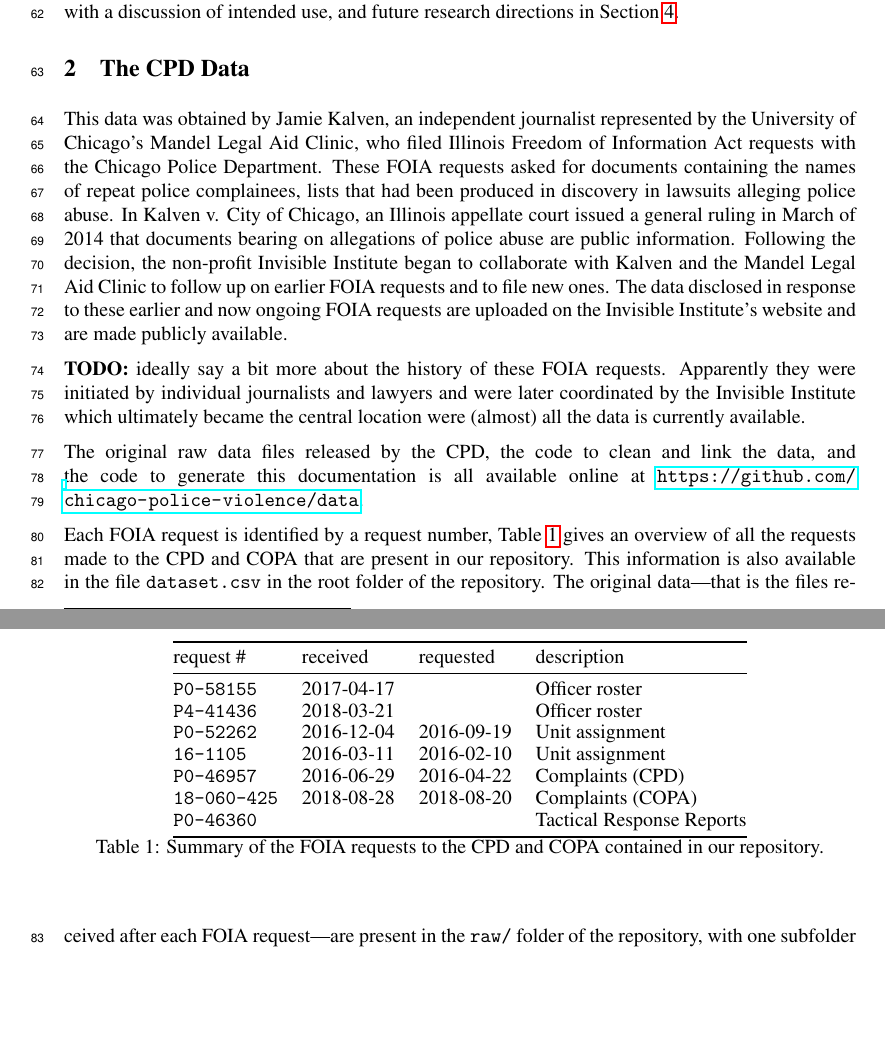
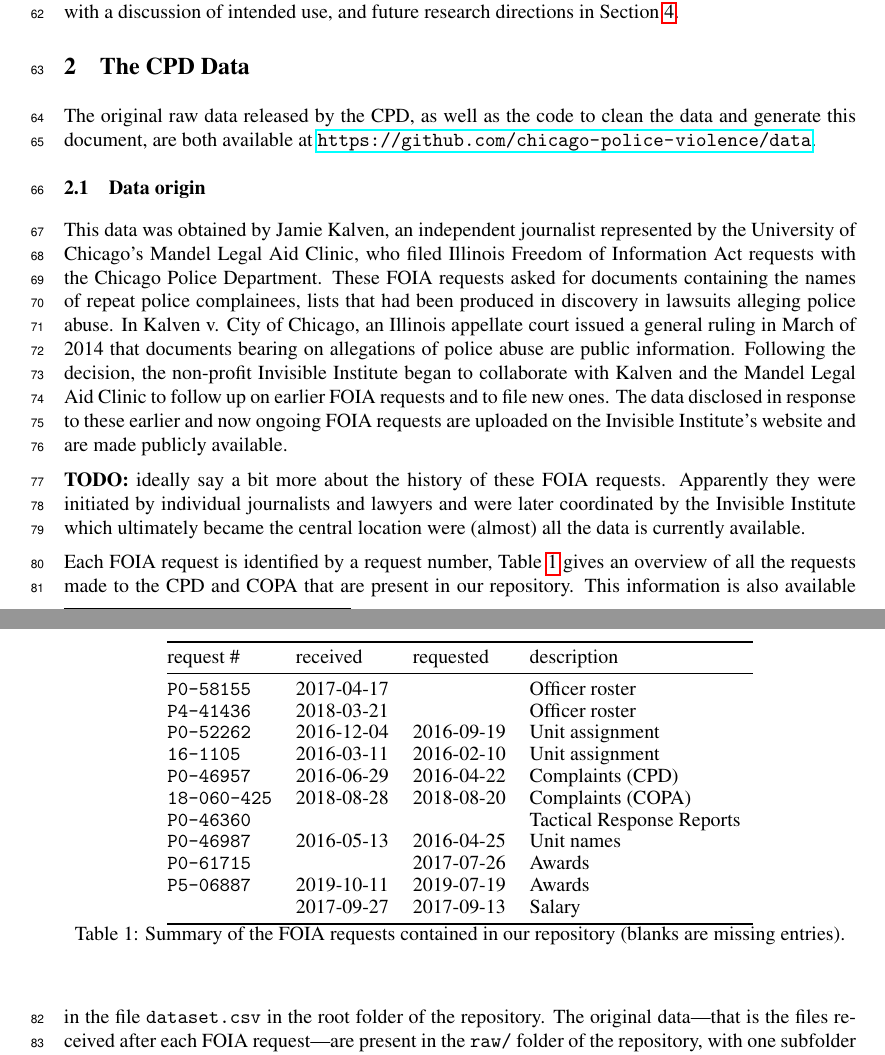
Before and after one commit to chicago-police-violence/data, a LaTeX paper (doc/main.tex, which reads doc/sections/data.tex): two parts of pages 2 and 3 of 6, joined at a grey line, cut so that both start at the same text, the shorter picture padded with empty space. Compiled offline with pdfLaTeX.

Commit message:
80ch limit on start of data

```diff
--- a/doc/sections/data.tex
+++ b/doc/sections/data.tex
@@ -1,7 +1,21 @@
 \section{The CPD Data} \label{sec:data}
+The original raw data released by the CPD,
+as well as the code to clean the data and generate this document,
+are both available at \url{https://github.com/chicago-police-violence/data}.
 
-
-This data was obtained by Jamie Kalven, an independent journalist represented by the University of Chicago’s Mandel Legal Aid Clinic, who filed Illinois Freedom of Information Act requests with the Chicago Police Department. These FOIA requests asked for documents containing the names of repeat police complainees, lists that had been produced in discovery in lawsuits alleging police abuse. In Kalven v. City of Chicago, an Illinois appellate court issued a general ruling in March of 2014 that documents bearing on allegations of police abuse are public information. Following the decision, the non-profit Invisible Institute began to collaborate with Kalven and the Mandel Legal Aid Clinic to follow up on earlier FOIA requests and to file new ones. The data disclosed in response to these earlier and now ongoing FOIA requests are uploaded on the Invisible Institute’s website and are made publicly available.
+\subsection{Data origin}
+This data was obtained by Jamie Kalven, an independent journalist represented
+by the University of Chicago’s Mandel Legal Aid Clinic, who filed Illinois
+Freedom of Information Act requests with the Chicago Police Department. These
+FOIA requests asked for documents containing the names of repeat police
+complainees, lists that had been produced in discovery in lawsuits alleging
+police abuse. In Kalven v. City of Chicago, an Illinois appellate court issued
+a general ruling in March of 2014 that documents bearing on allegations of
+police abuse are public information. Following the decision, the non-profit
+Invisible Institute began to collaborate with Kalven and the Mandel Legal Aid
+Clinic to follow up on earlier FOIA requests and to file new ones. The data
+disclosed in response to these earlier and now ongoing FOIA requests are
+uploaded on the Invisible Institute’s website and are made publicly available.
 
 \textbf{TODO:} ideally say a bit more about the history of these FOIA requests.
 Apparently they were initiated by individual journalists and lawyers and were
@@ -9,29 +23,28 @@ later coordinated by the Invisible Institute which ultimately became the
 central location were (almost) all the data is currently available.
 
 
-The original raw data files released by the CPD,
-the code to clean and link the data,
-and the code to generate this documentation is
-all available online at \url{https://github.com/chicago-police-violence/data}.
-
 
 
 \begin{table}[h]
 	\begin{center}
-\begin{tabular}{@{}llll@{}}
+\begin{tabular}{@{}lllll@{}}
 	\toprule
 	request \#&received&requested&description\\
 \midrule
 	\texttt{P0-58155}&2017-04-17& &Officer roster\\
 	\texttt{P4-41436}&2018-03-21& &Officer roster\\
-		\texttt{P0-52262}&2016-12-04&2016-09-19&Unit assignment\\
-		\texttt{16-1105}&2016-03-11&2016-02-10&Unit assignment\\
+	\texttt{P0-52262}&2016-12-04&2016-09-19&Unit assignment\\
+	\texttt{16-1105}&2016-03-11&2016-02-10&Unit assignment\\
 	\texttt{P0-46957}&2016-06-29&2016-04-22&Complaints (CPD)\\
 	\texttt{18-060-425}&2018-08-28&2018-08-20&Complaints (COPA)\\
 	\texttt{P0-46360}& & &Tactical Response Reports\\
+	\texttt{P0-46987}&2016-05-13&2016-04-25&Unit names\\
+	\texttt{P0-61715}& &2017-07-26&Awards\\
+	\texttt{P5-06887}&2019-10-11&2019-07-19&Awards\\
+	&2017-09-27&2017-09-13&Salary\\
 \bottomrule
 \end{tabular}
-\caption{Summary of the FOIA requests to the CPD and COPA contained in our repository.}
+\caption{Summary of the FOIA requests contained in our repository (blanks are missing entries).}
 \label{table:summary}
 \end{center}
 \end{table}
```
